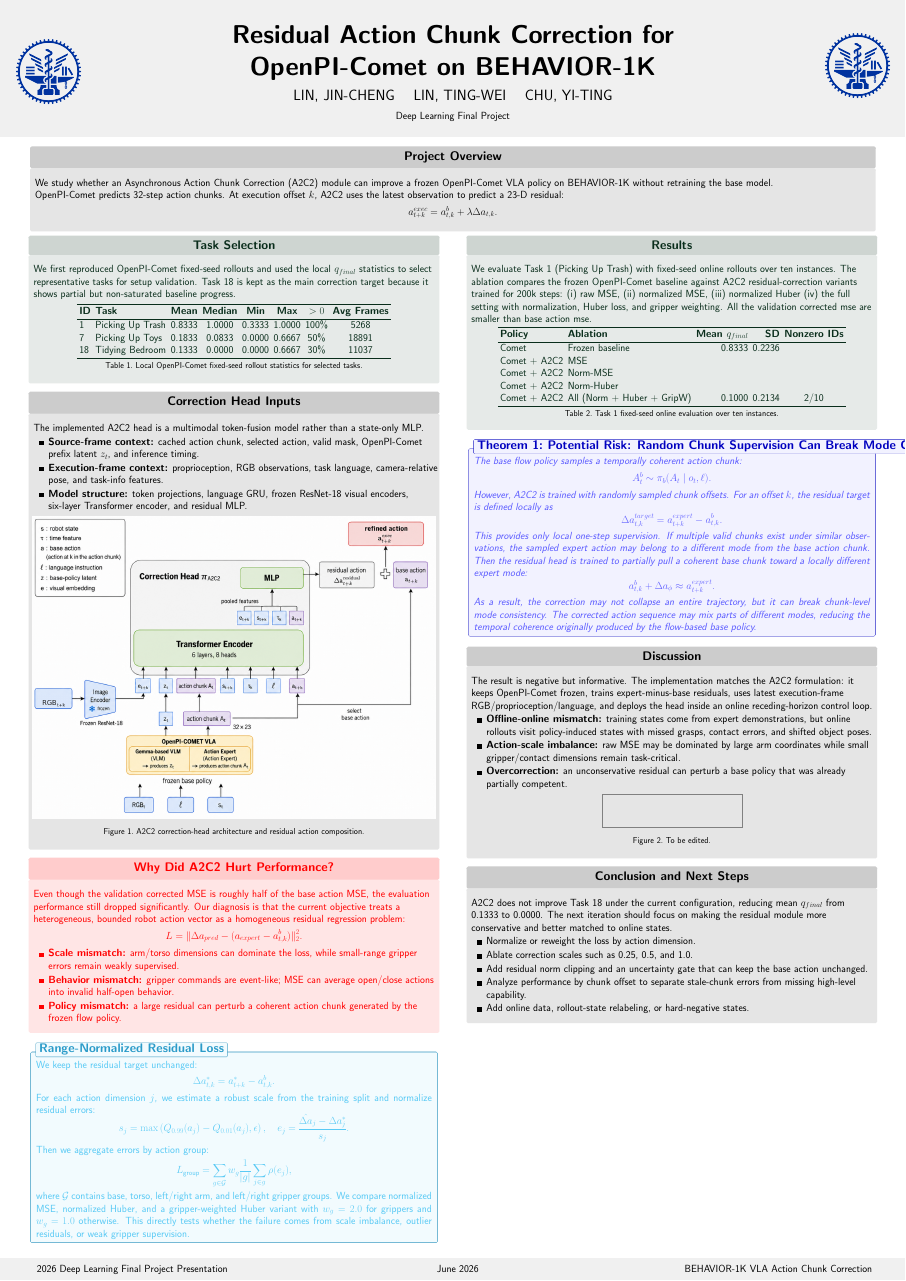
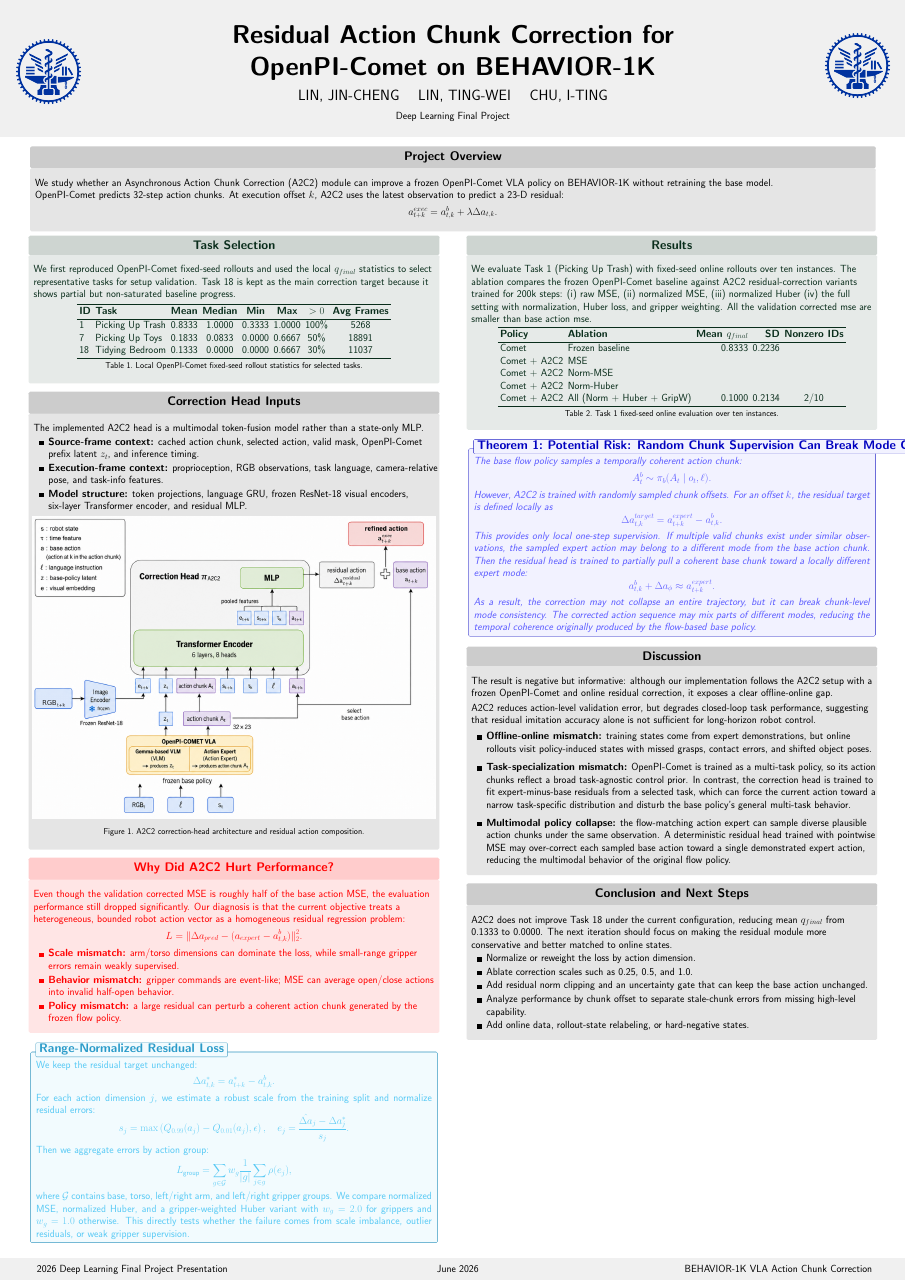
Before and after one commit to DennisRapheal/2026-DLP-Final-Project-Report, a LaTeX poster (main.tex): the whole page. Compiled offline with pdfLaTeX.

Commit message:
fix author name and enhance discussion on offline-online gap and task specialization

```diff
--- a/main.tex
+++ b/main.tex
@@ -75,7 +75,7 @@
 
 \title{Residual Action Chunk Correction for OpenPI-Comet on BEHAVIOR-1K}
 
-\author{LIN, JIN-CHENG \and LIN, TING-WEI \and CHU, YI-TING}
+\author{LIN, JIN-CHENG \and LIN, TING-WEI \and CHU, I-TING}
 
 \institute[shortinst]{Deep Learning Final Project}
 
@@ -274,22 +274,37 @@
 
 			\begin{block}{Discussion}
 
-				The result is negative but informative. The implementation matches the A2C2
-				formulation: it keeps OpenPI-Comet frozen, trains expert-minus-base
-				residuals, uses latest execution-frame RGB/proprioception/language, and
-				deploys the head inside an online receding-horizon control loop.
+				The result is negative but informative: although our implementation follows
+				the A2C2 setup with a frozen OpenPI-Comet and online residual correction,
+				it exposes a clear offline-online gap.
 
+				\medskip
+
+				A2C2 reduces action-level validation error, but degrades closed-loop task
+				performance, suggesting that residual imitation accuracy alone is not
+				sufficient for long-horizon robot control.
+
+				\medskip
 				\begin{itemize}
+					\setlength{\itemsep}{0.6em}
 					\item \textbf{Offline-online mismatch:} training states come from expert
 					demonstrations, but online rollouts visit policy-induced states with missed
 					grasps, contact errors, and shifted object poses.
-					\item \textbf{Action-scale imbalance:} raw MSE may be dominated by large arm
-					coordinates while small gripper/contact dimensions remain task-critical.
-					\item \textbf{Overcorrection:} an unconservative residual can perturb a base
-					policy that was already partially competent.
+
+					\item \textbf{Task-specialization mismatch:} OpenPI-Comet is trained as a
+					multi-task policy, so its action chunks reflect a broad task-agnostic control
+					prior. In contrast, the correction head is trained to fit expert-minus-base
+					residuals from a selected task, which can force the current action toward a
+					narrow task-specific distribution and disturb the base policy's general
+					multi-task behavior.
+
+					\item \textbf{Multimodal policy collapse:} the flow-matching action expert can
+					sample diverse plausible action chunks under the same observation. A
+					deterministic residual head trained with pointwise MSE may over-correct each
+					sampled base action toward a single demonstrated expert action, reducing the
+					multimodal behavior of the original flow policy.
 				\end{itemize}
 
-				\blankfigure{13}{3}{To be edited.}
 
 			\end{block}
 
```
